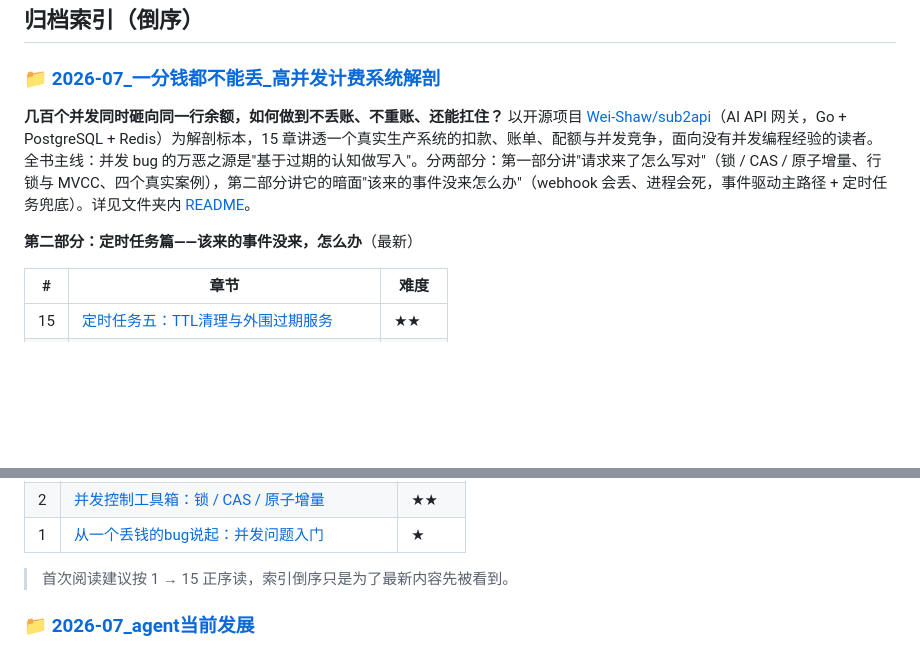
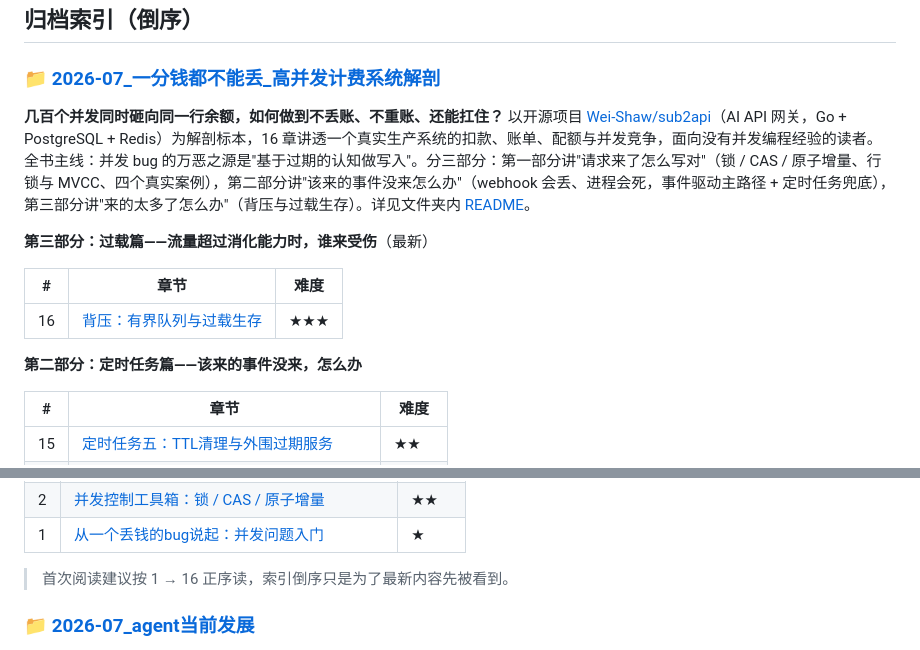
Before and after one commit to congwa/agent-dev, a Markdown page: README.md, 2 parts joined by grey strips. Drawn GitHub-style; blank space fills up the shorter version.

```diff
--- a/README.md
+++ b/README.md
@@ -15,9 +15,15 @@
 
 ### 📁 [2026-07_一分钱都不能丢_高并发计费系统解剖](./2026-07_一分钱都不能丢_高并发计费系统解剖/)
 
-**几百个并发同时砸向同一行余额，如何做到不丢账、不重账、还能扛住？** 以开源项目 [Wei-Shaw/sub2api](https://github.com/Wei-Shaw/sub2api)（AI API 网关，Go + PostgreSQL + Redis）为解剖标本，15 章讲透一个真实生产系统的扣款、账单、配额与并发竞争，面向没有并发编程经验的读者。全书主线：并发 bug 的万恶之源是"基于过期的认知做写入"。分两部分：第一部分讲"请求来了怎么写对"（锁 / CAS / 原子增量、行锁与 MVCC、四个真实案例），第二部分讲它的暗面"该来的事件没来怎么办"（webhook 会丢、进程会死，事件驱动主路径 + 定时任务兜底）。详见文件夹内 [README](./2026-07_一分钱都不能丢_高并发计费系统解剖/README.md)。
+**几百个并发同时砸向同一行余额，如何做到不丢账、不重账、还能扛住？** 以开源项目 [Wei-Shaw/sub2api](https://github.com/Wei-Shaw/sub2api)（AI API 网关，Go + PostgreSQL + Redis）为解剖标本，16 章讲透一个真实生产系统的扣款、账单、配额与并发竞争，面向没有并发编程经验的读者。全书主线：并发 bug 的万恶之源是"基于过期的认知做写入"。分三部分：第一部分讲"请求来了怎么写对"（锁 / CAS / 原子增量、行锁与 MVCC、四个真实案例），第二部分讲"该来的事件没来怎么办"（webhook 会丢、进程会死，事件驱动主路径 + 定时任务兜底），第三部分讲"来的太多了怎么办"（背压与过载生存）。详见文件夹内 [README](./2026-07_一分钱都不能丢_高并发计费系统解剖/README.md)。
 
-**第二部分：定时任务篇——该来的事件没来，怎么办**（最新）
+**第三部分：过载篇——流量超过消化能力时，谁来受伤**（最新）
+
+| # | 章节 | 难度 |
+|---|---|---|
+| 16 | [背压：有界队列与过载生存](./2026-07_一分钱都不能丢_高并发计费系统解剖/16_背压_有界队列与过载生存.md) | ★★★ |
+
+**第二部分：定时任务篇——该来的事件没来，怎么办**
 
 | # | 章节 | 难度 |
 |---|---|---|
@@ -42,7 +48,7 @@
 | 2 | [并发控制工具箱：锁 / CAS / 原子增量](./2026-07_一分钱都不能丢_高并发计费系统解剖/2_并发控制工具箱_锁_CAS_原子增量.md) | ★★ |
 | 1 | [从一个丢钱的bug说起：并发问题入门](./2026-07_一分钱都不能丢_高并发计费系统解剖/1_从一个丢钱的bug说起_并发问题入门.md) | ★ |
 
-> 首次阅读建议按 1 → 15 正序读，索引倒序只是为了最新内容先被看到。
+> 首次阅读建议按 1 → 16 正序读，索引倒序只是为了最新内容先被看到。
 
 ### 📁 [2026-07_agent当前发展](./2026-07_agent当前发展/)
 
```
Also changed, not shown: 2026-07_一分钱都不能丢_高并发计费系统解剖/16_背压_有界队列与过载生存.md (added, +229 -0 lines), 2026-07_一分钱都不能丢_高并发计费系统解剖/README.md (+8 -0 lines).
